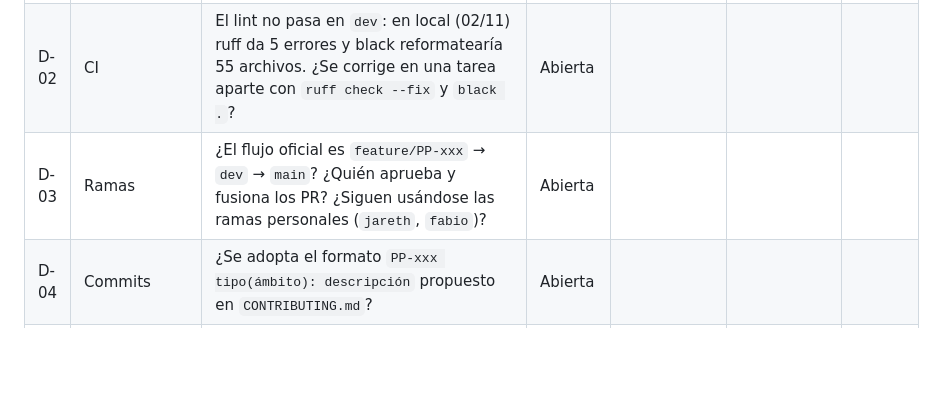
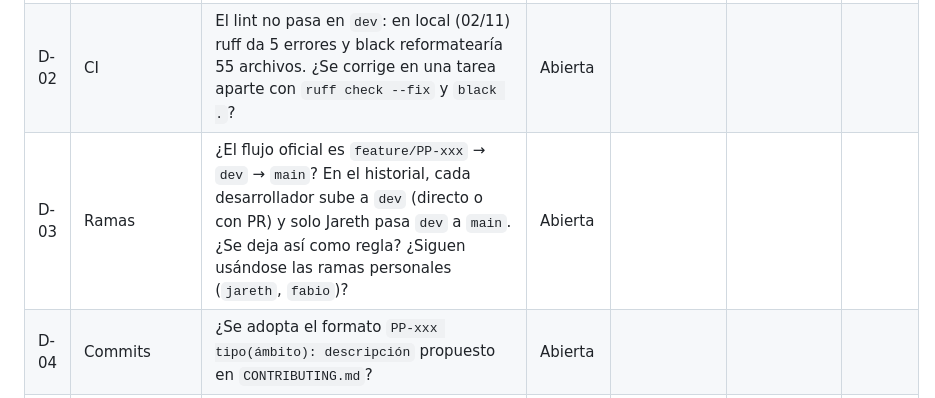
Before and after one commit to Ceneris-team/Pangea, a Markdown page: docs/traspaso-conocimiento.md, the part around the change. GitHub-like rendering; blank space fills up the shorter version.

```diff
--- a/docs/traspaso-conocimiento.md
+++ b/docs/traspaso-conocimiento.md
@@ -70,7 +70,7 @@ Las dudas D-01 a D-12 salieron al revisar el repositorio para HT-25 (rama
 |---|---|---|---|---|---|---|
 | D-01 | CI | El CI solo corre en push y PR hacia `jareth` y `main`. Los PR hacia `dev`, que hoy es la rama de integración, no pasan por lint ni tests. ¿Se agrega `dev` a `.github/workflows/ci.yml`? | Abierta | | | |
 | D-02 | CI | El lint no pasa en `dev`: en local (02/11) ruff da 5 errores y black reformatearía 55 archivos. ¿Se corrige en una tarea aparte con `ruff check --fix` y `black .`? | Abierta | | | |
-| D-03 | Ramas | ¿El flujo oficial es `feature/PP-xxx` → `dev` → `main`? ¿Quién aprueba y fusiona los PR? ¿Siguen usándose las ramas personales (`jareth`, `fabio`)? | Abierta | | | |
+| D-03 | Ramas | ¿El flujo oficial es `feature/PP-xxx` → `dev` → `main`? En el historial, cada desarrollador sube a `dev` (directo o con PR) y solo Jareth pasa `dev` a `main`. ¿Se deja así como regla? ¿Siguen usándose las ramas personales (`jareth`, `fabio`)? | Abierta | | | |
 | D-04 | Commits | ¿Se adopta el formato `PP-xxx tipo(ámbito): descripción` propuesto en `CONTRIBUTING.md`? | Abierta | | | |
 | D-05 | Deploy | No están documentados los pasos del deploy: construir y subir las imágenes a Lightsail, aplicar migraciones en la RDS, publicar el frontend en S3 e invalidar CloudFront. ¿Quién los documenta? | Abierta | | | |
 | D-06 | Deploy | `containers.example.json` no tiene un worker para la cola `exportaciones`. Como `generar_exportacion` va a esa cola, en producción las exportaciones (HT-17) no se procesarían. ¿Ya se agregó en el `containers.json` real? | Abierta | | | |
```
Also changed, not shown: CONTRIBUTING.md (+5 -2 lines).
